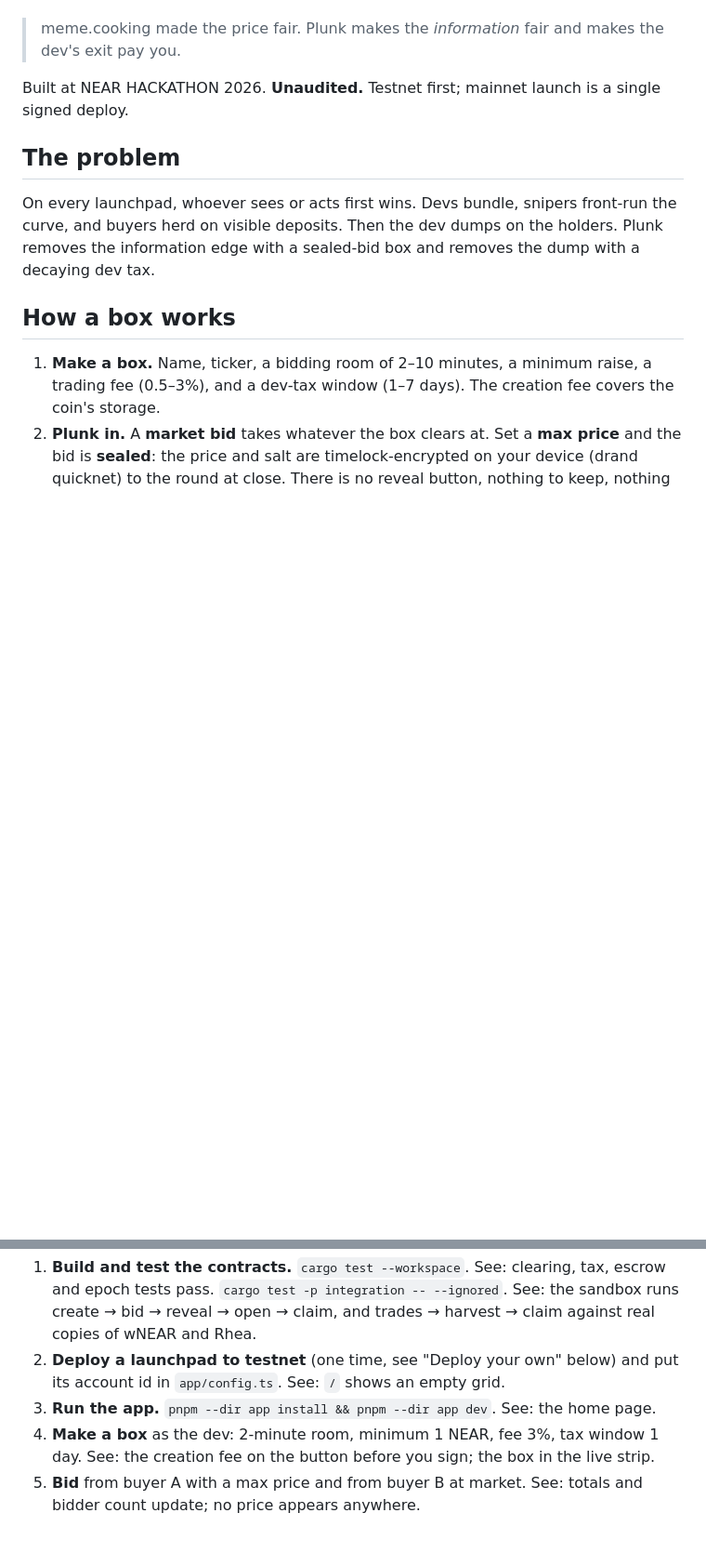
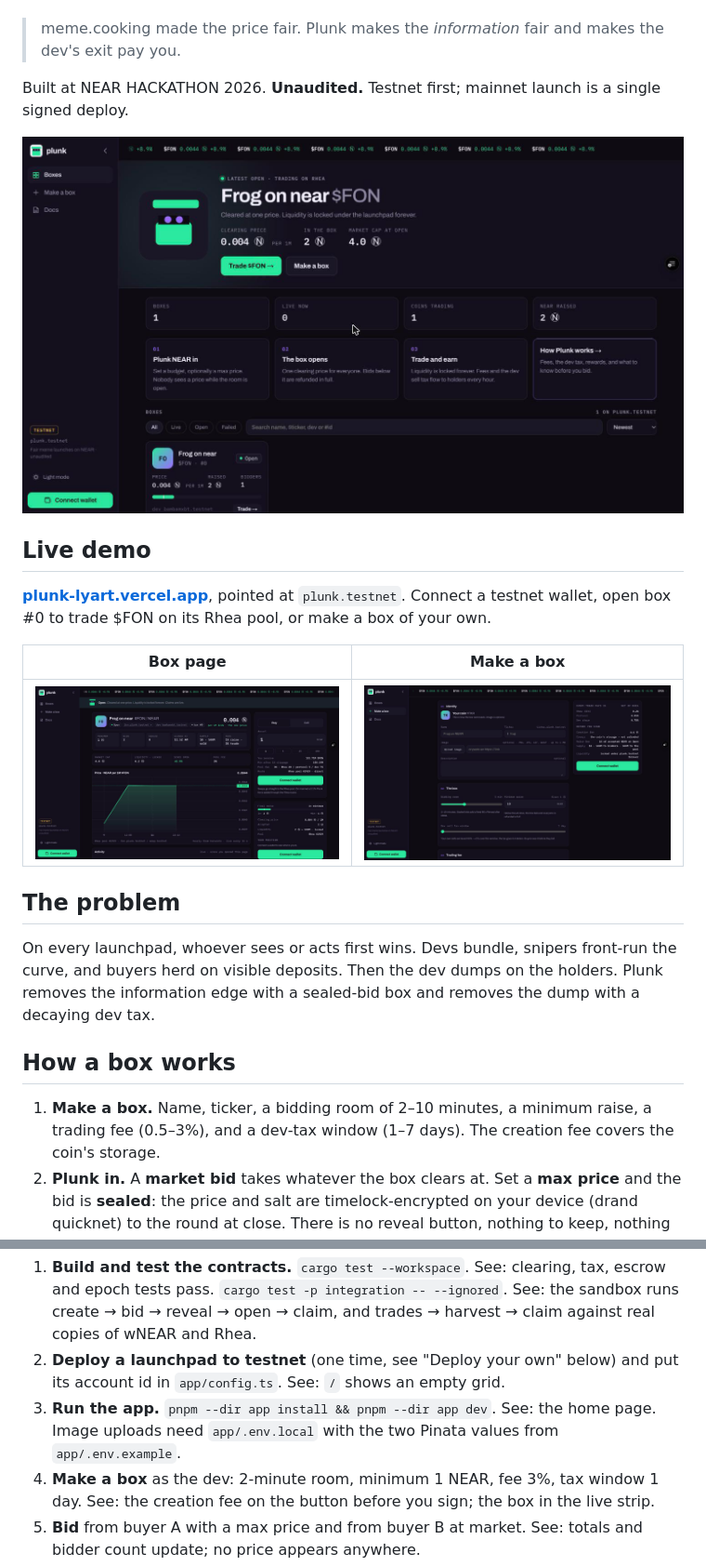
Before and after one commit to ajanaku1/plunk, a Markdown page: README.md, 2 parts joined by grey strips. Shown at 93% size. Drawn GitHub-style; pictures changed too: docs/images/box.png (added), docs/images/home.png (added), docs/images/make.png (added); blank space fills up the shorter version.

Commit message:
Add live demo link and screenshots

```diff
--- a/README.md
+++ b/README.md
@@ -7,6 +7,17 @@ snipe, bundle or herd on. The dev's own coins sit in escrow, and selling them ea
 > meme.cooking made the price fair. Plunk makes the *information* fair and makes the dev's exit pay you.
 
 Built at NEAR HACKATHON 2026. **Unaudited.** Testnet first; mainnet launch is a single signed deploy.
+
+![Plunk home](docs/images/home.png)
+
+## Live demo
+
+**[plunk-lyart.vercel.app](https://plunk-lyart.vercel.app)**, pointed at `plunk.testnet`. Connect a
+testnet wallet, open box #0 to trade $FON on its Rhea pool, or make a box of your own.
+
+| Box page | Make a box |
+|---|---|
+| ![Box page](docs/images/box.png) | ![Make a box](docs/images/make.png) |
 
 ## The problem
 
@@ -46,7 +57,8 @@ accounts with faucet NEAR (a dev and two buyers). Wrap some NEAR to `wrap.testne
    claim, and trades → harvest → claim against real copies of wNEAR and Rhea.
 2. **Deploy a launchpad to testnet** (one time, see "Deploy your own" below) and put its account id
    in `app/config.ts`. See: `/` shows an empty grid.
-3. **Run the app.** `pnpm --dir app install && pnpm --dir app dev`. See: the home page.
+3. **Run the app.** `pnpm --dir app install && pnpm --dir app dev`. See: the home page. Image
+   uploads need `app/.env.local` with the two Pinata values from `app/.env.example`.
 4. **Make a box** as the dev: 2-minute room, minimum 1 NEAR, fee 3%, tax window 1 day. See: the
    creation fee on the button before you sign; the box in the live strip.
 5. **Bid** from buyer A with a max price and from buyer B at market. See: totals and bidder count
```
Also changed, not shown: docs/images/docs.png (added), 1 other file.
